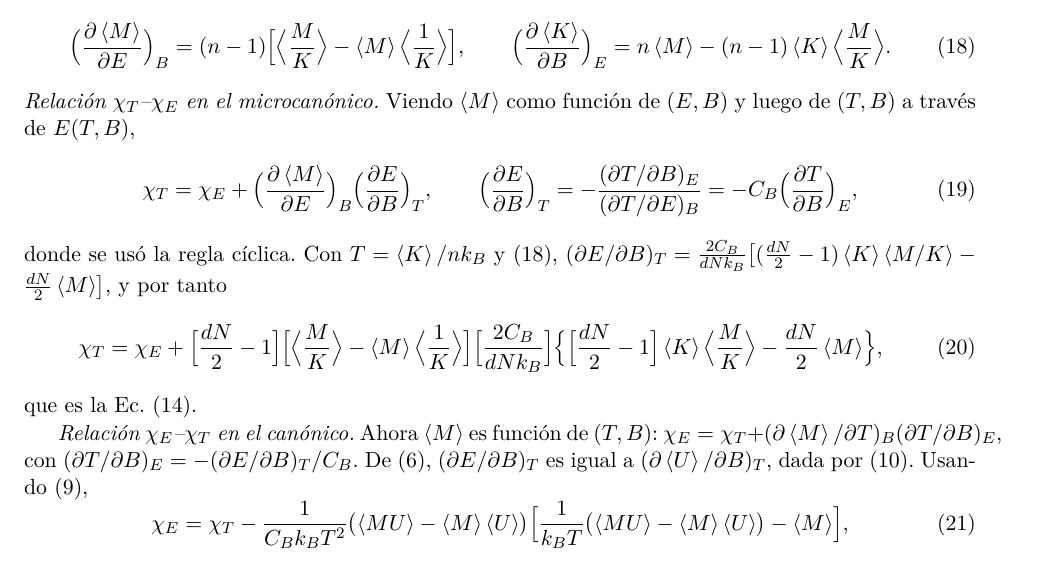
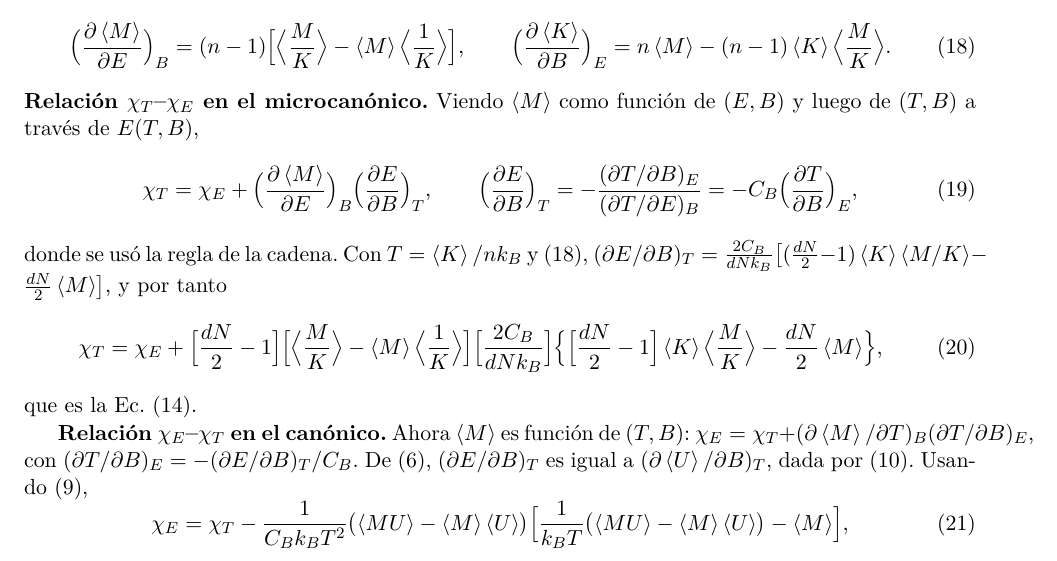
Before and after one commit to Andrecs05/Proyecto-Fisica-Estadistica-AFCM-MDV, a LaTeX document (avance/avance.tex): part of page 5 of 9 before the commit and part of page 5 of 10 after it, cut so that both start at the same text. Compiled offline with pdfLaTeX.

Commit message:
Reviewed section 3.5

```diff
--- a/avance/avance.tex
+++ b/avance/avance.tex
@@ -336,7 +336,7 @@ que es la Ec.~(13). Del mismo modo,
 \Bigl(\frac{\partial\avg K}{\partial B}\Bigr)_E=n\avg M-(n-1)\avg K\Bigl\langle\frac MK\Bigr\rangle .
 \label{eq:aux}
 \end{equation}
-\emph{Relación $\chi_T$--$\chi_E$ en el microcanónico.} Viendo $\avg M$ como función de
+\textbf{Relación $\chi_T$--$\chi_E$ en el microcanónico.} Viendo $\avg M$ como función de
 $(E,B)$ y luego de $(T,B)$ a través de $E(T,B)$,
 \begin{equation}
 \chi_T=\chi_E+\Bigl(\frac{\partial\avg M}{\partial E}\Bigr)_B\Bigl(\frac{\partial E}{\partial B}\Bigr)_T,
@@ -344,7 +344,7 @@ $(E,B)$ y luego de $(T,B)$ a través de $E(T,B)$,
 \Bigl(\frac{\partial E}{\partial B}\Bigr)_T=-\frac{(\partial T/\partial B)_E}{(\partial T/\partial E)_B}
 =-C_B\Bigl(\frac{\partial T}{\partial B}\Bigr)_E ,
 \end{equation}
-donde se usó la regla cíclica. Con $T=\avg K/n\kB$ y~\eqref{eq:aux},
+donde se usó la regla de la cadena. Con $T=\avg K/n\kB$ y~\eqref{eq:aux},
 $(\partial E/\partial B)_T=\frac{2C_B}{dN\kB}\bigl[(\frac{dN}{2}-1)\avg K\avg{M/K}-\frac{dN}{2}\avg M\bigr]$, y por tanto
 \begin{equation}
 \chi_T=\chi_E+\Bigl[\frac{dN}{2}-1\Bigr]\Bigl[\Bigl\langle\frac MK\Bigr\rangle-\avg M\Bigl\langle\frac1K\Bigr\rangle\Bigr]
@@ -353,7 +353,7 @@ $(\partial E/\partial B)_T=\frac{2C_B}{dN\kB}\bigl[(\frac{dN}{2}-1)\avg K\avg{M/
 \end{equation}
 que es la Ec.~(14).
 
-\emph{Relación $\chi_E$--$\chi_T$ en el canónico.} Ahora $\avg M$ es función de $(T,B)$:
+\textbf{Relación $\chi_E$--$\chi_T$ en el canónico.} Ahora $\avg M$ es función de $(T,B)$:
 $\chi_E=\chi_T+(\partial\avg M/\partial T)_B(\partial T/\partial B)_E$, con
 $(\partial T/\partial B)_E=-(\partial E/\partial B)_T/C_B$. De~\eqref{eq:E-can},
 $(\partial E/\partial B)_T$ es igual a $(\partial\avg U/\partial B)_T$, dada por~\eqref{eq:dUdB-T}. Usando~\eqref{eq:dMdT},
```
Also changed, not shown: avance/avance.pdf, avance/figuras/calor_especifico_30x30.pdf (renamed from figuras/calor_especifico_30x30.pdf), avance/figuras/calor_especifico_30x30.png (renamed from figuras/calor_especifico_30x30.png), avance/figuras/energia_30x30.pdf (renamed from figuras/energia_30x30.pdf), avance/figuras/energia_30x30.png (renamed from figuras/energia_30x30.png), avance/figuras/verificacion_4x4.pdf (renamed from figuras/verificacion_4x4.pdf), avance/figuras/verificacion_4x4.png (renamed from figuras/verificacion_4x4.png), 5 other files.
